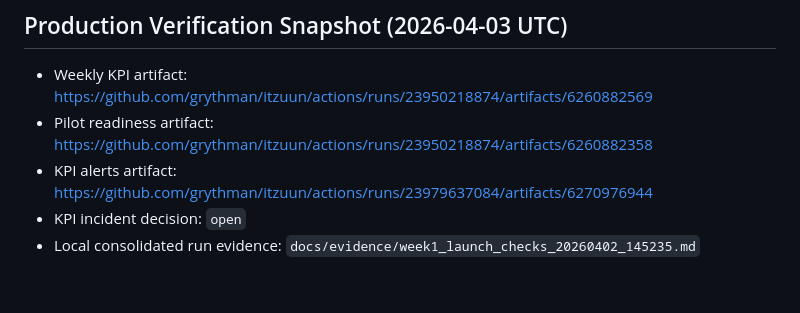
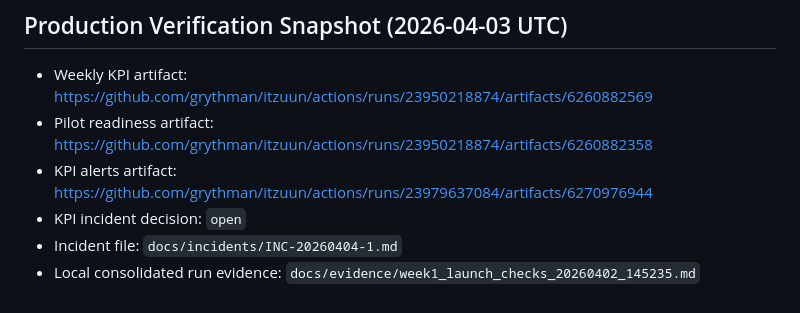
Before and after one commit to grythman/itzuun, a Markdown page: docs/PILOT_ROLLOUT_TRACKER.md, the part around the change. Drawn GitHub-style.

Commit message:
ops: open KPI regression incident for completion-rate alert

```diff
--- a/docs/PILOT_ROLLOUT_TRACKER.md
+++ b/docs/PILOT_ROLLOUT_TRACKER.md
@@ -88,4 +88,5 @@
 - Pilot readiness artifact: https://github.com/grythman/itzuun/actions/runs/23950218874/artifacts/6260882358
 - KPI alerts artifact: https://github.com/grythman/itzuun/actions/runs/23979637084/artifacts/6270976944
 - KPI incident decision: `open`
+- Incident file: `docs/incidents/INC-20260404-1.md`
 - Local consolidated run evidence: `docs/evidence/week1_launch_checks_20260402_145235.md`
```
Also changed, not shown: docs/incidents/INC-20260404-1.md (added, +53 -0 lines).
